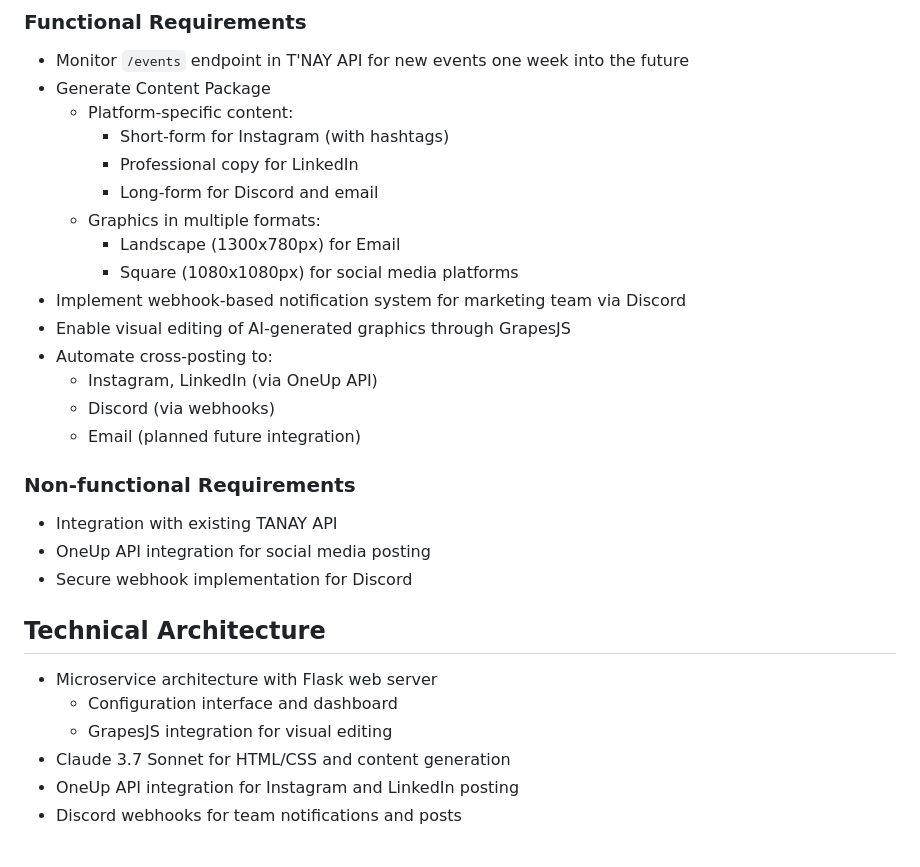
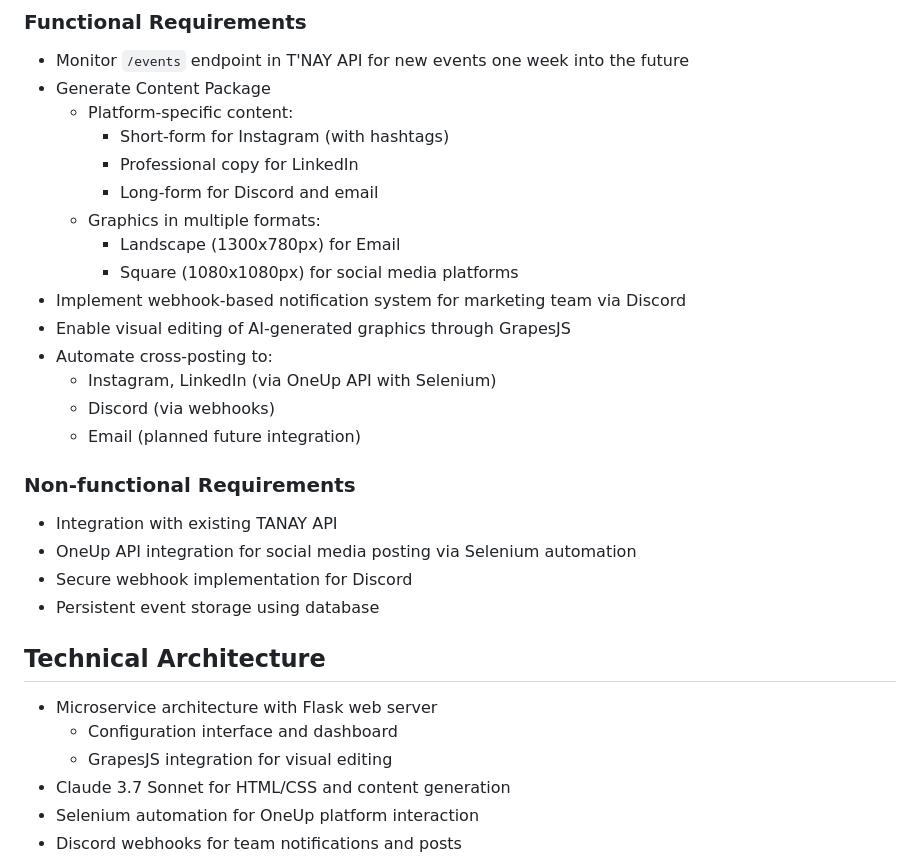
Before and after one commit to asusoda/soda-internal-api, a Markdown page: modules/marketing/README.md, the part around the change printed below. Rendered like a GitHub page.

````diff
--- a/modules/marketing/README.md
+++ b/modules/marketing/README.md
@@ -27,33 +34,34 @@ Repository: [https://github.com/asusoda/soda-marketing-bot](https://github.com/a
 
 * Monitor `/events` endpoint in T'NAY API for new events one week into the future
 * Generate Content Package
-  * Platform-specific content:
-    * Short-form for Instagram (with hashtags)
-    * Professional copy for LinkedIn
-    * Long-form for Discord and email
-  * Graphics in multiple formats:
-    * Landscape (1300x780px) for Email
-    * Square (1080x1080px) for social media platforms
+   * Platform-specific content:
+      * Short-form for Instagram (with hashtags)
+      * Professional copy for LinkedIn
+      * Long-form for Discord and email
+   * Graphics in multiple formats:
+      * Landscape (1300x780px) for Email
+      * Square (1080x1080px) for social media platforms
 * Implement webhook-based notification system for marketing team via Discord
 * Enable visual editing of AI-generated graphics through GrapesJS
 * Automate cross-posting to:
-  * Instagram, LinkedIn (via OneUp API)
-  * Discord (via webhooks)
-  * Email (planned future integration)
+   * Instagram, LinkedIn (via OneUp API with Selenium)
+   * Discord (via webhooks)
+   * Email (planned future integration)
 
 ### Non-functional Requirements
 
 * Integration with existing TANAY API
-* OneUp API integration for social media posting
+* OneUp API integration for social media posting via Selenium automation
 * Secure webhook implementation for Discord
+* Persistent event storage using database
 
 ## Technical Architecture
 
 * Microservice architecture with Flask web server
-  * Configuration interface and dashboard
-  * GrapesJS integration for visual editing
+   * Configuration interface and dashboard
+   * GrapesJS integration for visual editing
 * Claude 3.7 Sonnet for HTML/CSS and content generation
-* OneUp API integration for Instagram and LinkedIn posting
+* Selenium automation for OneUp platform interaction
 * Discord webhooks for team notifications and posts
 
 ```mermaid
````
Also changed, not shown: other parts of modules/marketing/README.md (+92 -113 lines).
